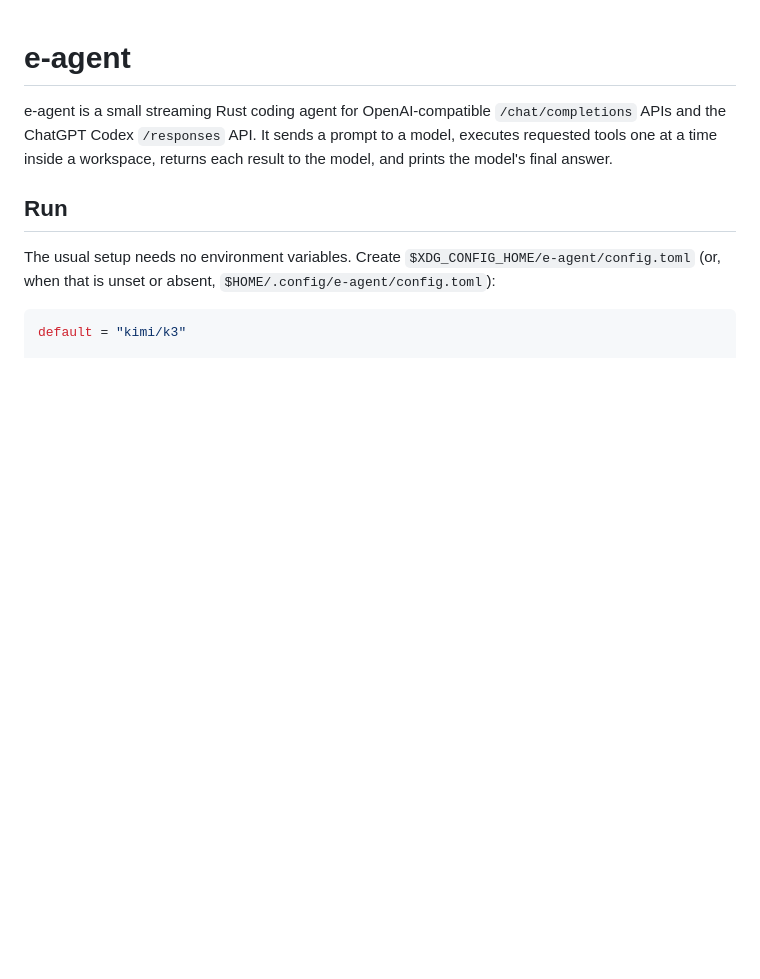
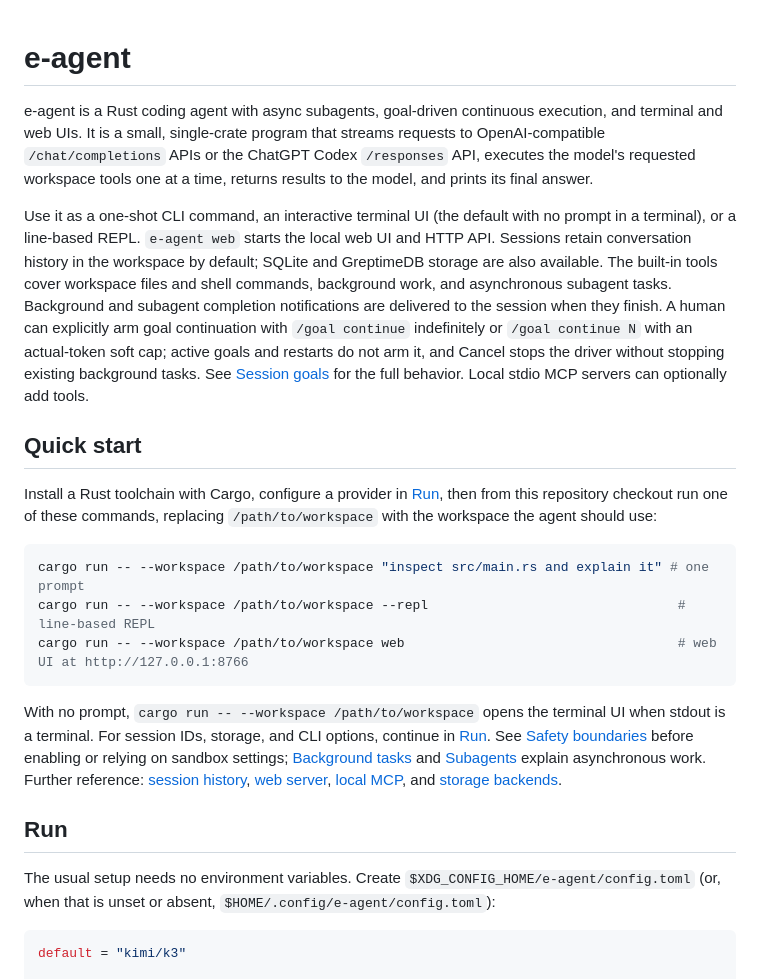
Before and after one commit to discord9/e-agent, a Markdown page: README.md, the part around the change. Rendered like a GitHub page; blank space fills up the shorter version.

Commit message:
Introduce async workflows and goal continuation in README

````diff
--- a/README.md
+++ b/README.md
@@ -1,9 +1,43 @@
 # e-agent
 
-e-agent is a small streaming Rust coding agent for OpenAI-compatible
-`/chat/completions` APIs and the ChatGPT Codex `/responses` API. It sends a
-prompt to a model, executes requested tools one at a time inside a workspace,
-returns each result to the model, and prints the model's final answer.
+e-agent is a Rust coding agent with async subagents, goal-driven continuous
+execution, and terminal and web UIs. It is a small, single-crate program that
+streams requests to OpenAI-compatible `/chat/completions` APIs or the ChatGPT
+Codex `/responses` API, executes the model's requested workspace tools one at
+a time, returns results to the model, and prints its final answer.
+
+Use it as a one-shot CLI command, an interactive terminal UI (the default with
+no prompt in a terminal), or a line-based REPL. `e-agent web` starts the local
+web UI and HTTP API. Sessions retain conversation history in the workspace by
+default; SQLite and GreptimeDB storage are also available. The built-in tools
+cover workspace files and shell commands, background work, and asynchronous
+subagent tasks. Background and subagent completion notifications are delivered
+to the session when they finish. A human can explicitly arm goal continuation
+with `/goal continue` indefinitely or `/goal continue N` with an actual-token
+soft cap; active goals and restarts do not arm it, and Cancel stops the driver
+without stopping existing background tasks. See [Session goals](#session-goals)
+for the full behavior. Local stdio MCP servers can optionally add tools.
+
+## Quick start
+
+Install a Rust toolchain with Cargo, configure a provider in [Run](#run), then
+from this repository checkout run one of these commands, replacing
+`/path/to/workspace` with the workspace the agent should use:
+
+```sh
+cargo run -- --workspace /path/to/workspace "inspect src/main.rs and explain it" # one prompt
+cargo run -- --workspace /path/to/workspace --repl                                # line-based REPL
+cargo run -- --workspace /path/to/workspace web                                   # web UI at http://127.0.0.1:8766
+```
+
+With no prompt, `cargo run -- --workspace /path/to/workspace` opens the terminal
+UI when stdout is a terminal.
+For session IDs, storage, and CLI options, continue in [Run](#run). See
+[Safety boundaries](#safety-boundaries) before enabling or relying on sandbox
+settings; [Background tasks](#background-tasks) and [Subagents](#subagents)
+explain asynchronous work. Further reference: [session history](#history-tool),
+[web server](#web-ui--headless-server), [local MCP](#mcp-local-servers), and
+[storage backends](#sqlite-session-backend).
 
 ## Run
 
````
